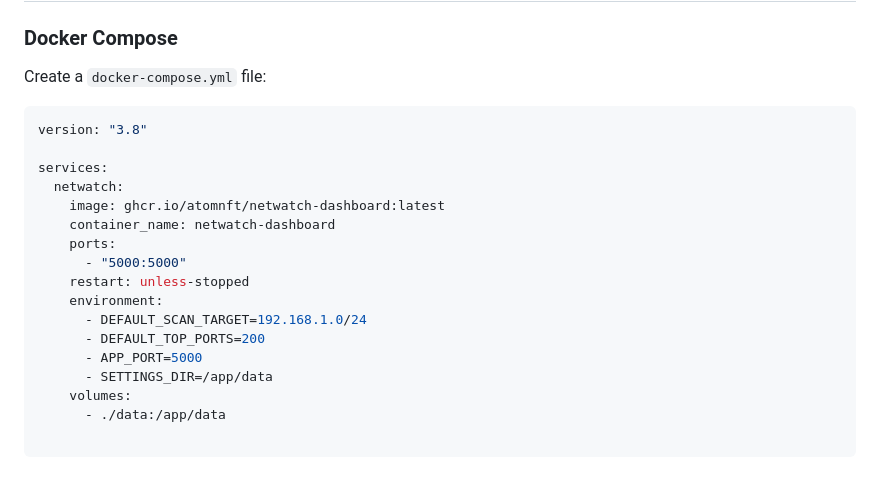
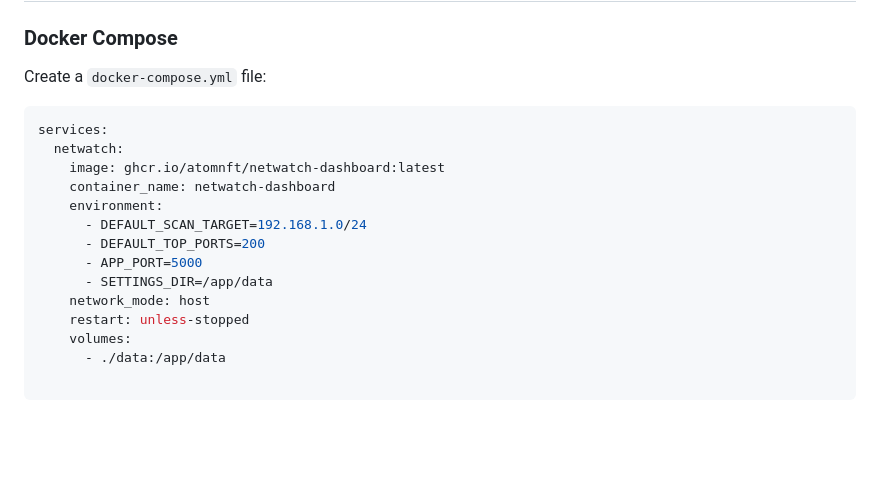
Before and after one commit to ATOMNFT/NetWatch-Dashboard, a Markdown page: README.md, the part around the change. Rendered like a GitHub page; blank space fills up the shorter version.

````diff
--- a/README.md
+++ b/README.md
@@ -133,19 +133,16 @@ It is **not** a full authenticated vulnerability scanner and does not replace fo
 Create a `docker-compose.yml` file:
 
 ```yaml
-version: "3.8"
-
 services:
   netwatch:
     image: ghcr.io/atomnft/netwatch-dashboard:latest
     container_name: netwatch-dashboard
-    ports:
-      - "5000:5000"
-    restart: unless-stopped
     environment:
       - DEFAULT_SCAN_TARGET=192.168.1.0/24
       - DEFAULT_TOP_PORTS=200
       - APP_PORT=5000
       - SETTINGS_DIR=/app/data
+    network_mode: host
+    restart: unless-stopped
     volumes:
       - ./data:/app/data
````
